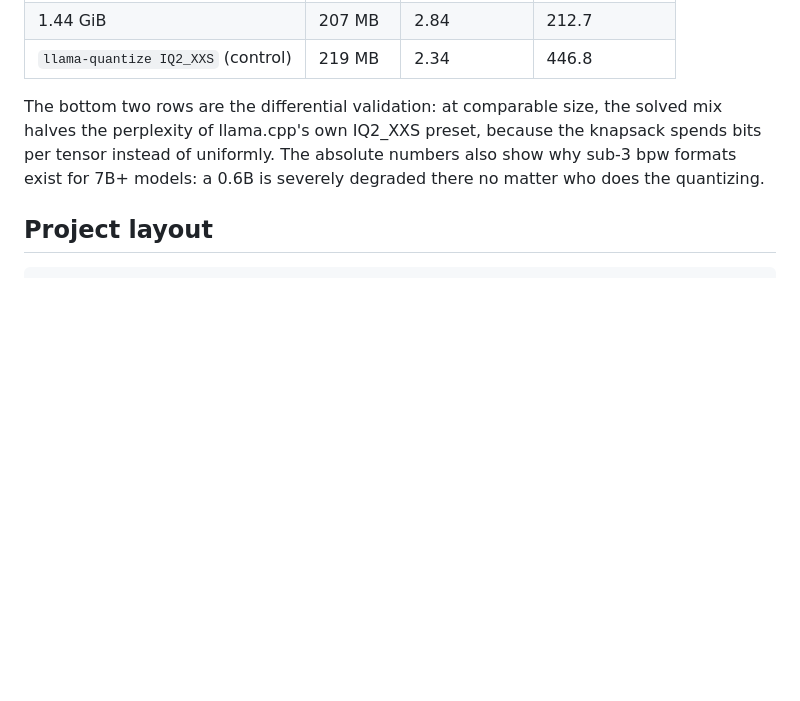
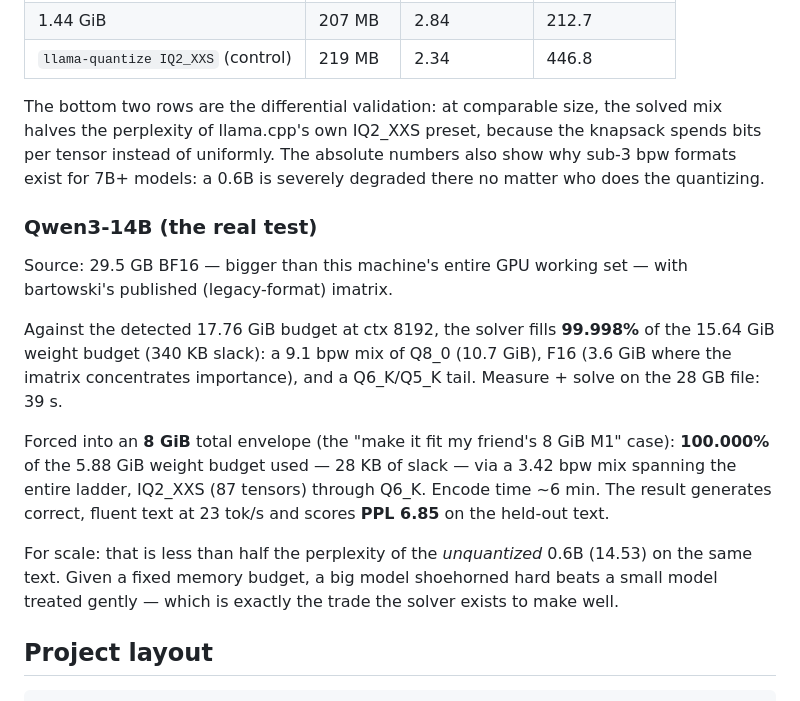
Before and after one commit to notactuallytreyanastasio/shoehorn, a Markdown page: README.md, the part around the change. Rendered like a GitHub page; blank space fills up the shorter version.

````diff
--- a/README.md
+++ b/README.md
@@ -308,6 +308,27 @@ the knapsack spends bits per tensor instead of uniformly. The absolute
 numbers also show why sub-3 bpw formats exist for 7B+ models: a 0.6B is
 severely degraded there no matter who does the quantizing.
 
+### Qwen3-14B (the real test)
+
+Source: 29.5 GB BF16 — bigger than this machine's entire GPU working set —
+with bartowski's published (legacy-format) imatrix.
+
+Against the detected 17.76 GiB budget at ctx 8192, the solver fills
+**99.998%** of the 15.64 GiB weight budget (340 KB slack): a 9.1 bpw mix of
+Q8_0 (10.7 GiB), F16 (3.6 GiB where the imatrix concentrates importance), and
+a Q6_K/Q5_K tail. Measure + solve on the 28 GB file: 39 s.
+
+Forced into an **8 GiB** total envelope (the "make it fit my friend's 8 GiB
+M1" case): **100.000%** of the 5.88 GiB weight budget used — 28 KB of slack —
+via a 3.42 bpw mix spanning the entire ladder, IQ2_XXS (87 tensors) through
+Q6_K. Encode time ~6 min. The result generates correct, fluent text at
+23 tok/s and scores **PPL 6.85** on the held-out text.
+
+For scale: that is less than half the perplexity of the *unquantized* 0.6B
+(14.53) on the same text. Given a fixed memory budget, a big model shoehorned
+hard beats a small model treated gently — which is exactly the trade the
+solver exists to make well.
+
 ## Project layout
 
 ```
````
Also changed, not shown: DESIGN.md (+21 -0 lines).
